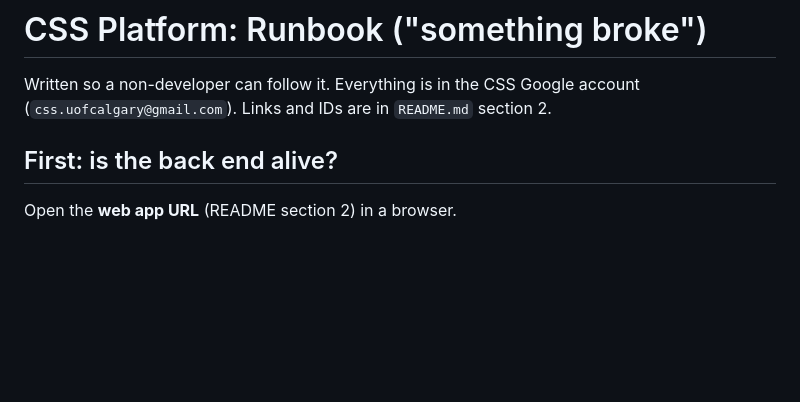
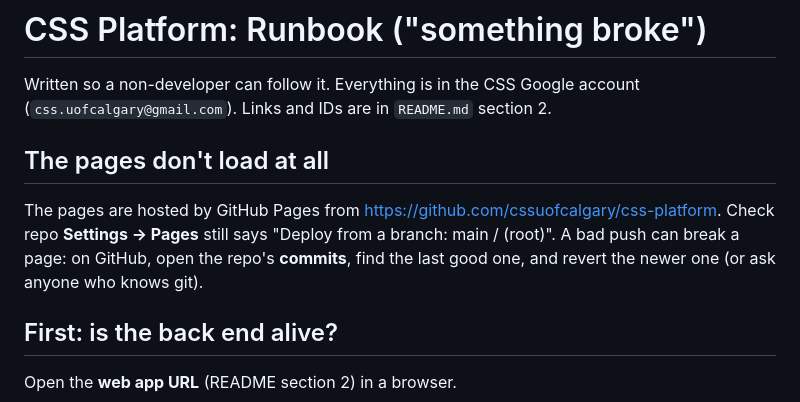
Before and after one commit to cssuofcalgary/css-platform, a Markdown page: RUNBOOK.md, the part around the change. Rendered like a GitHub page; blank space fills up the shorter version.

```diff
--- a/RUNBOOK.md
+++ b/RUNBOOK.md
@@ -2,6 +2,9 @@
 
 Written so a non-developer can follow it. Everything is in the CSS Google account (`css.uofcalgary@gmail.com`).
 Links and IDs are in `README.md` section 2.
+
+## The pages don't load at all
+The pages are hosted by GitHub Pages from https://github.com/cssuofcalgary/css-platform. Check repo **Settings → Pages** still says "Deploy from a branch: main / (root)". A bad push can break a page: on GitHub, open the repo's **commits**, find the last good one, and revert the newer one (or ask anyone who knows git).
 
 ## First: is the back end alive?
 Open the **web app URL** (README section 2) in a browser.
```
Also changed, not shown: HANDBOOK.md (+2 -2 lines), README.md (+13 -2 lines).
